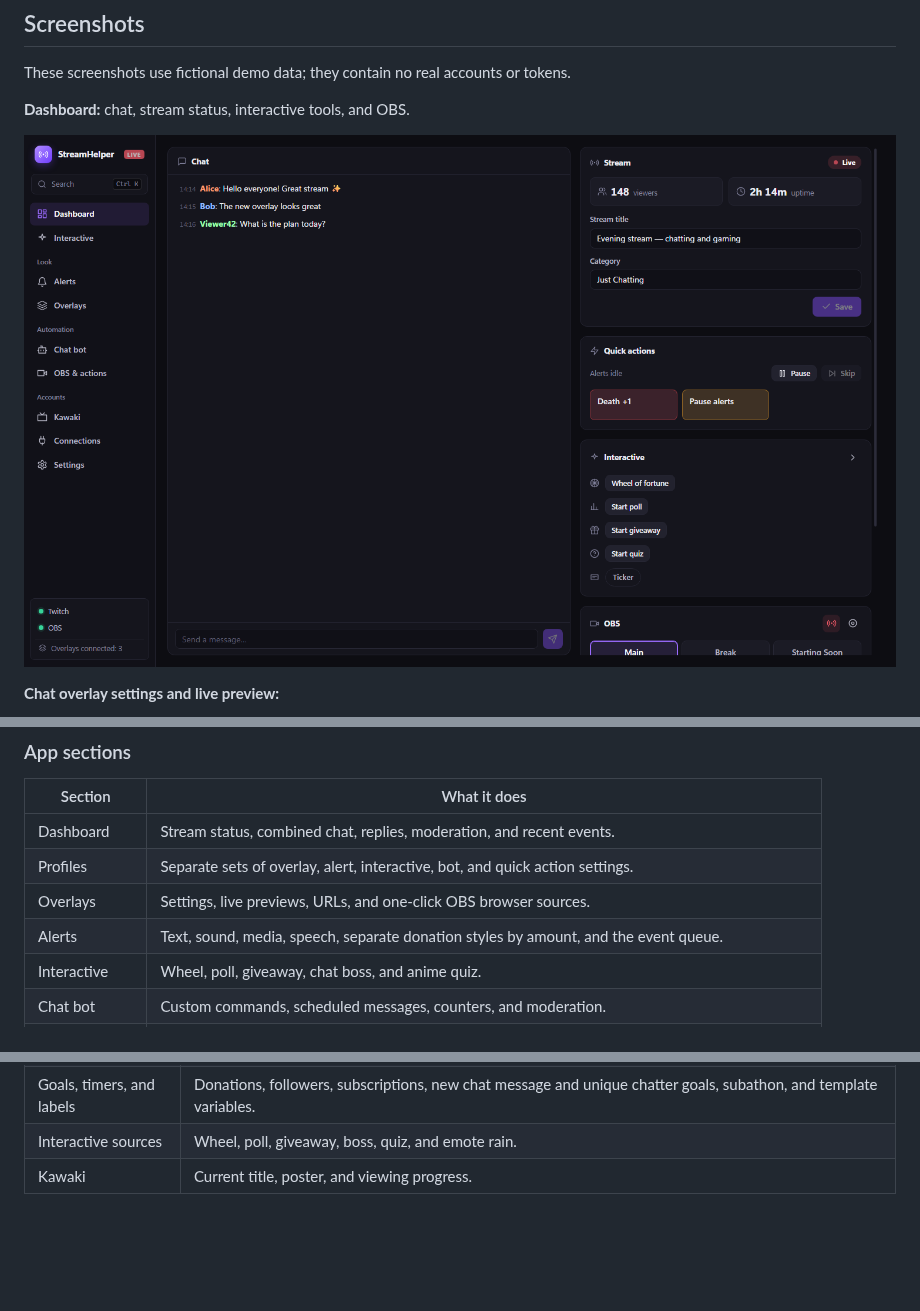
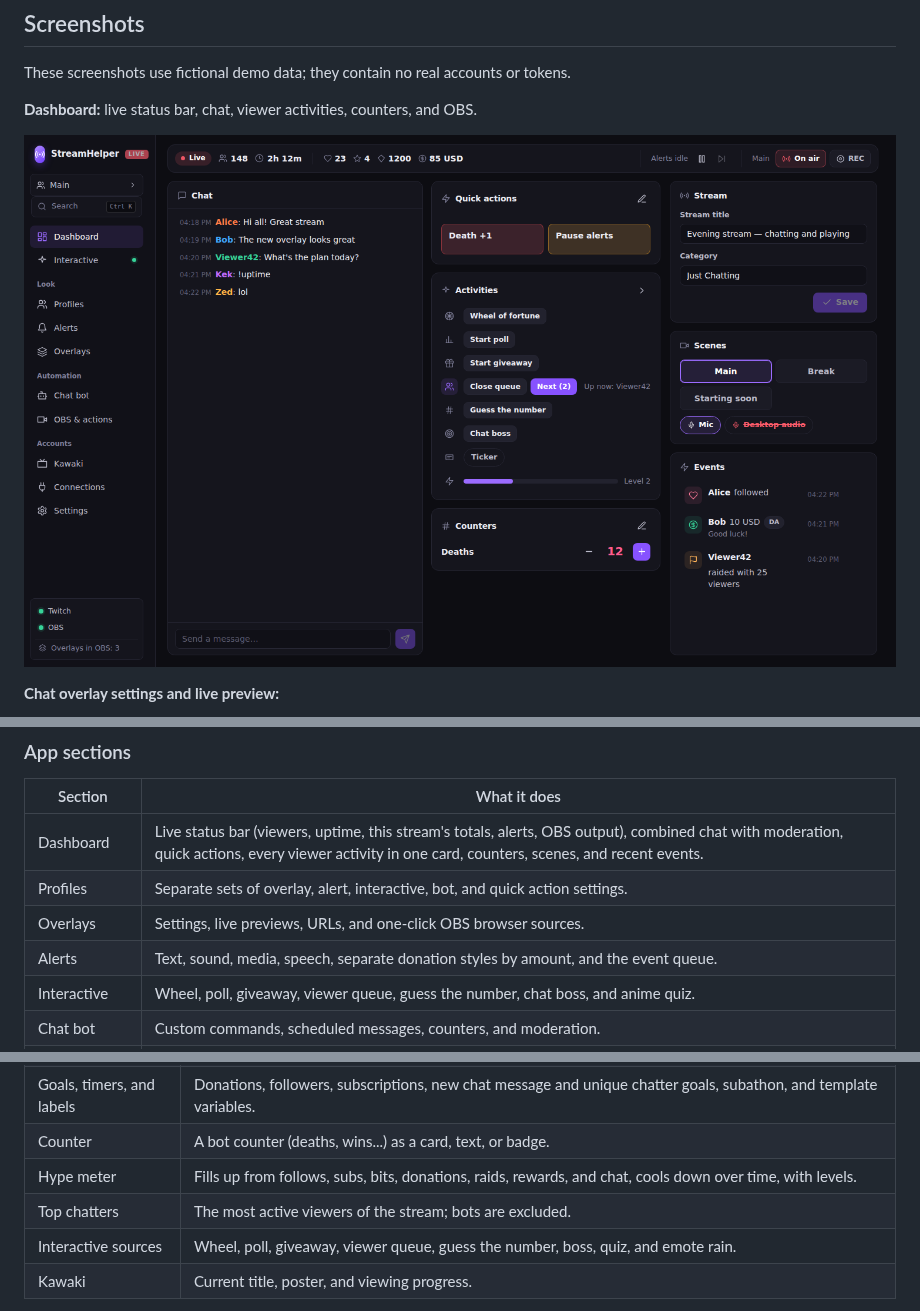
Before and after one commit to Rayness/StreamHelper, a Markdown page: README.en.md, 3 parts joined by grey strips. Rendered like a GitHub page; pictures changed too: docs/screenshots/dashboard-en.png; blank space fills up the shorter version.

Commit message:
Document the new activities, overlays and dashboard
Co-Authored-By: Claude Opus 5.5 <noreply@anthropic.com>
Claude-Session: https://claude.ai/code/session_01DYkz5i7b4BVDMCn6uHyzK1

```diff
--- a/README.en.md
+++ b/README.en.md
@@ -10,7 +10,7 @@ Releases are available [in this repository](https://github.com/Rayness/StreamHel
 
 These screenshots use fictional demo data; they contain no real accounts or tokens.
 
-**Dashboard:** chat, stream status, interactive tools, and OBS.
+**Dashboard:** live status bar, chat, viewer activities, counters, and OBS.
 
 ![StreamHelper dashboard](docs/screenshots/dashboard-en.png)
 
@@ -41,11 +41,11 @@ Keep StreamHelper running during the stream. Its local server on `127.0.0.1` ser
 
 | Section | What it does |
 | --- | --- |
-| Dashboard | Stream status, combined chat, replies, moderation, and recent events. |
+| Dashboard | Live status bar (viewers, uptime, this stream's totals, alerts, OBS output), combined chat with moderation, quick actions, every viewer activity in one card, counters, scenes, and recent events. |
 | Profiles | Separate sets of overlay, alert, interactive, bot, and quick action settings. |
 | Overlays | Settings, live previews, URLs, and one-click OBS browser sources. |
 | Alerts | Text, sound, media, speech, separate donation styles by amount, and the event queue. |
-| Interactive | Wheel, poll, giveaway, chat boss, and anime quiz. |
+| Interactive | Wheel, poll, giveaway, viewer queue, guess the number, chat boss, and anime quiz. |
 | Chat bot | Custom commands, scheduled messages, counters, and moderation. |
 | OBS & actions | Scenes, recording, stream controls, sources, audio, quick actions, SubForStream, and the OBS dock. |
 | Connections | Twitch, OBS, donations, Streamer.bot, Discord, and Kawaki. |
@@ -70,7 +70,10 @@ Each overlay is a separate OBS Browser Source. The **Overlays** page shows its r
 | Banner | Sponsor images and videos with a separate schedule and 14 entrance effects. |
 | Live status and chat spotlight | Title, category, viewers, uptime, or one selected chat message. |
 | Goals, timers, and labels | Donations, followers, subscriptions, new chat message and unique chatter goals, subathon, and template variables. |
-| Interactive sources | Wheel, poll, giveaway, boss, quiz, and emote rain. |
+| Counter | A bot counter (deaths, wins...) as a card, text, or badge. |
+| Hype meter | Fills up from follows, subs, bits, donations, raids, rewards, and chat, cools down over time, with levels. |
+| Top chatters | The most active viewers of the stream; bots are excluded. |
+| Interactive sources | Wheel, poll, giveaway, viewer queue, guess the number, boss, quiz, and emote rain. |
 | Kawaki | Current title, poster, and viewing progress. |
 
 **Channel points:** StreamHelper subscribes to Twitch's `channel.channel_points_custom_reward_redemption.add` event when custom rewards are available and the broadcaster grants `channel:read:redemptions`. Twitch's built-in rewards do not appear in this feed. A custom reward title can also trigger a wheel spin, boss hit, or quick action. If Twitch does not provide these events, the reward overlay stays empty without affecting other features.
```
Also changed, not shown: CHANGELOG.md (+28 -0 lines), README.md (+7 -4 lines), docs/screenshots/dashboard.png.
